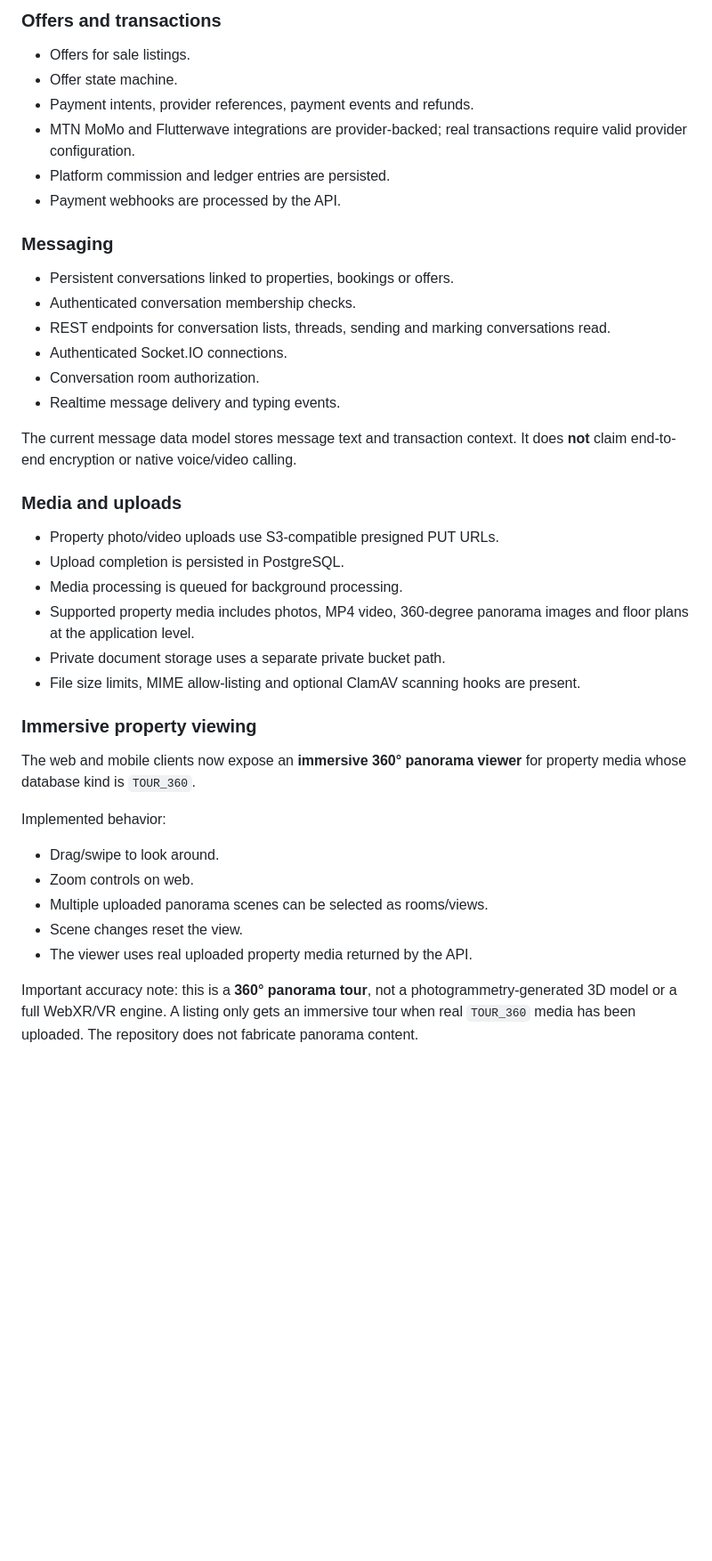
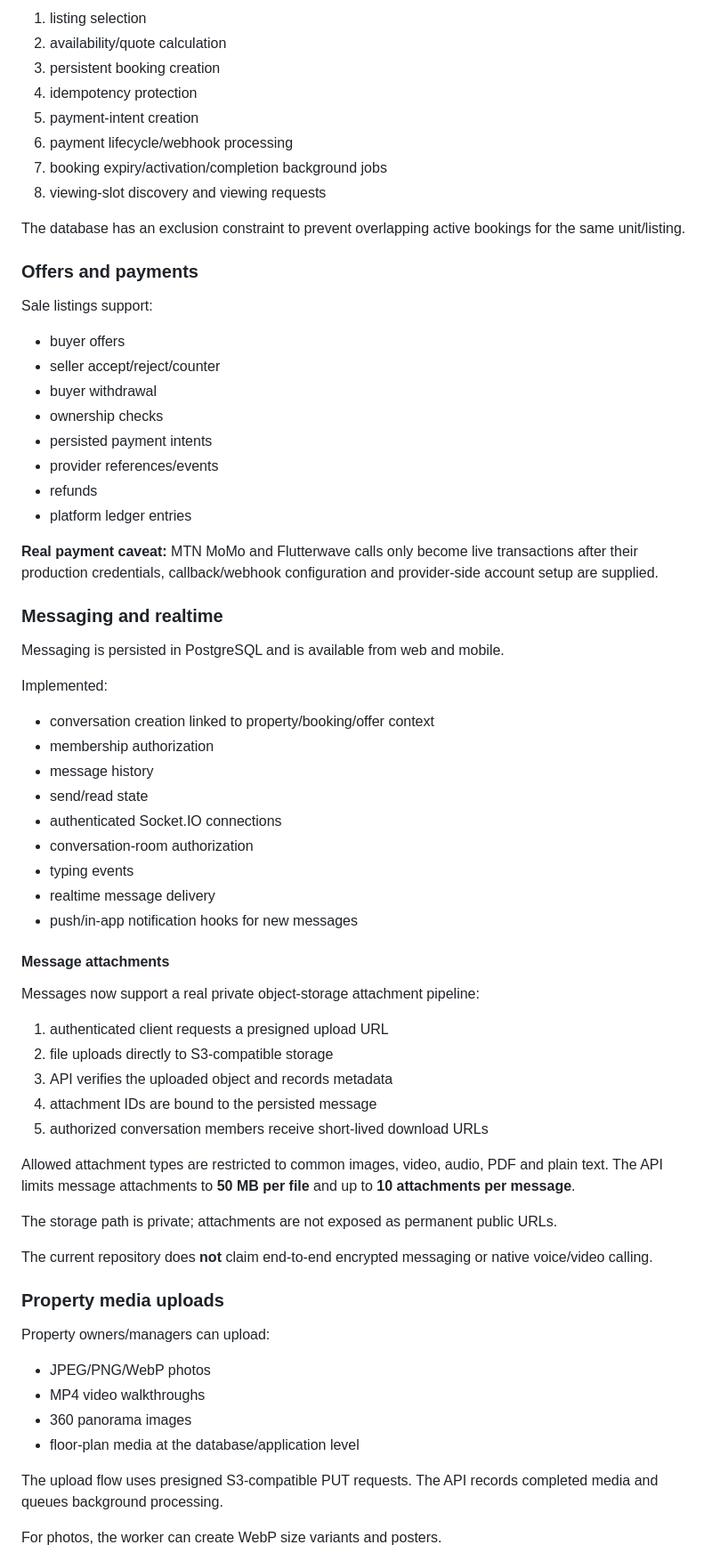
Before and after one commit to reponsekdz3/commission, a Markdown page: README.md, the part around one of its changes. Shown at 89% size. Rendered like a GitHub page; blank space fills up the shorter version.

```diff
--- a/README.md
+++ b/README.md
@@ -57,42 +71,72 @@ This document describes what is implemented in code. It is intentionally not a m
 
-### Offers and transactions
+1. listing selection
+2. availability/quote calculation
+3. persistent booking creation
+4. idempotency protection
+5. payment-intent creation
+6. payment lifecycle/webhook processing
+7. booking expiry/activation/completion background jobs
+8. viewing-slot discovery and viewing requests
 
-- Offers for sale listings.
-- Offer state machine.
-- Payment intents, provider references, payment events and refunds.
-- MTN MoMo and Flutterwave integrations are provider-backed; real transactions require valid provider configuration.
-- Platform commission and ledger entries are persisted.
-- Payment webhooks are processed by the API.
+The database has an exclusion constraint to prevent overlapping active bookings for the same unit/listing.
 
-### Messaging
+### Offers and payments
 
-- Persistent conversations linked to properties, bookings or offers.
-- Authenticated conversation membership checks.
-- REST endpoints for conversation lists, threads, sending and marking conversations read.
-- Authenticated Socket.IO connections.
-- Conversation room authorization.
-- Realtime message delivery and typing events.
+Sale listings support:
 
-The current message data model stores message text and transaction context. It does **not** claim end-to-end encryption or native voice/video calling.
+- buyer offers
+- seller accept/reject/counter
+- buyer withdrawal
+- ownership checks
+- persisted payment intents
+- provider references/events
+- refunds
+- platform ledger entries
 
-### Media and uploads
+**Real payment caveat:** MTN MoMo and Flutterwave calls only become live transactions after their production credentials, callback/webhook configuration and provider-side account setup are supplied.
 
-- Property photo/video uploads use S3-compatible presigned PUT URLs.
-- Upload completion is persisted in PostgreSQL.
-- Media processing is queued for background processing.
-- Supported property media includes photos, MP4 video, 360-degree panorama images and floor plans at the application level.
-- Private document storage uses a separate private bucket path.
-- File size limits, MIME allow-listing and optional ClamAV scanning hooks are present.
+### Messaging and realtime
 
-### Immersive property viewing
+Messaging is persisted in PostgreSQL and is available from web and mobile.
 
-The web and mobile clients now expose an **immersive 360° panorama viewer** for property media whose database kind is `TOUR_360`.
+Implemented:
 
-Implemented behavior:
-- Drag/swipe to look around.
-- Zoom controls on web.
-- Multiple uploaded panorama scenes can be selected as rooms/views.
-- Scene changes reset the view.
-- The viewer uses real uploaded property media returned by the API.
+- conversation creation linked to property/booking/offer context
+- membership authorization
+- message history
+- send/read state
+- authenticated Socket.IO connections
+- conversation-room authorization
+- typing events
+- realtime message delivery
+- push/in-app notification hooks for new messages
 
-Important accuracy note: this is a **360° panorama tour**, not a photogrammetry-generated 3D model or a full WebXR/VR engine. A listing only gets an immersive tour when real `TOUR_360` media has been uploaded. The repository does not fabricate panorama content.
+#### Message attachments
+
+Messages now support a real private object-storage attachment pipeline:
+
+1. authenticated client requests a presigned upload URL
+2. file uploads directly to S3-compatible storage
+3. API verifies the uploaded object and records metadata
+4. attachment IDs are bound to the persisted message
+5. authorized conversation members receive short-lived download URLs
+
+Allowed attachment types are restricted to common images, video, audio, PDF and plain text. The API limits message attachments to **50 MB per file** and up to **10 attachments per message**.
+
+The storage path is private; attachments are not exposed as permanent public URLs.
+
+The current repository does **not** claim end-to-end encrypted messaging or native voice/video calling.
+
+### Property media uploads
+
+Property owners/managers can upload:
+
+- JPEG/PNG/WebP photos
+- MP4 video walkthroughs
+- 360 panorama images
+- floor-plan media at the database/application level
+
+The upload flow uses presigned S3-compatible PUT requests. The API records completed media and queues background processing.
+
+For photos, the worker can create WebP size variants and posters.
+
```
Also changed, not shown: other parts of README.md (+240 -83 lines).
